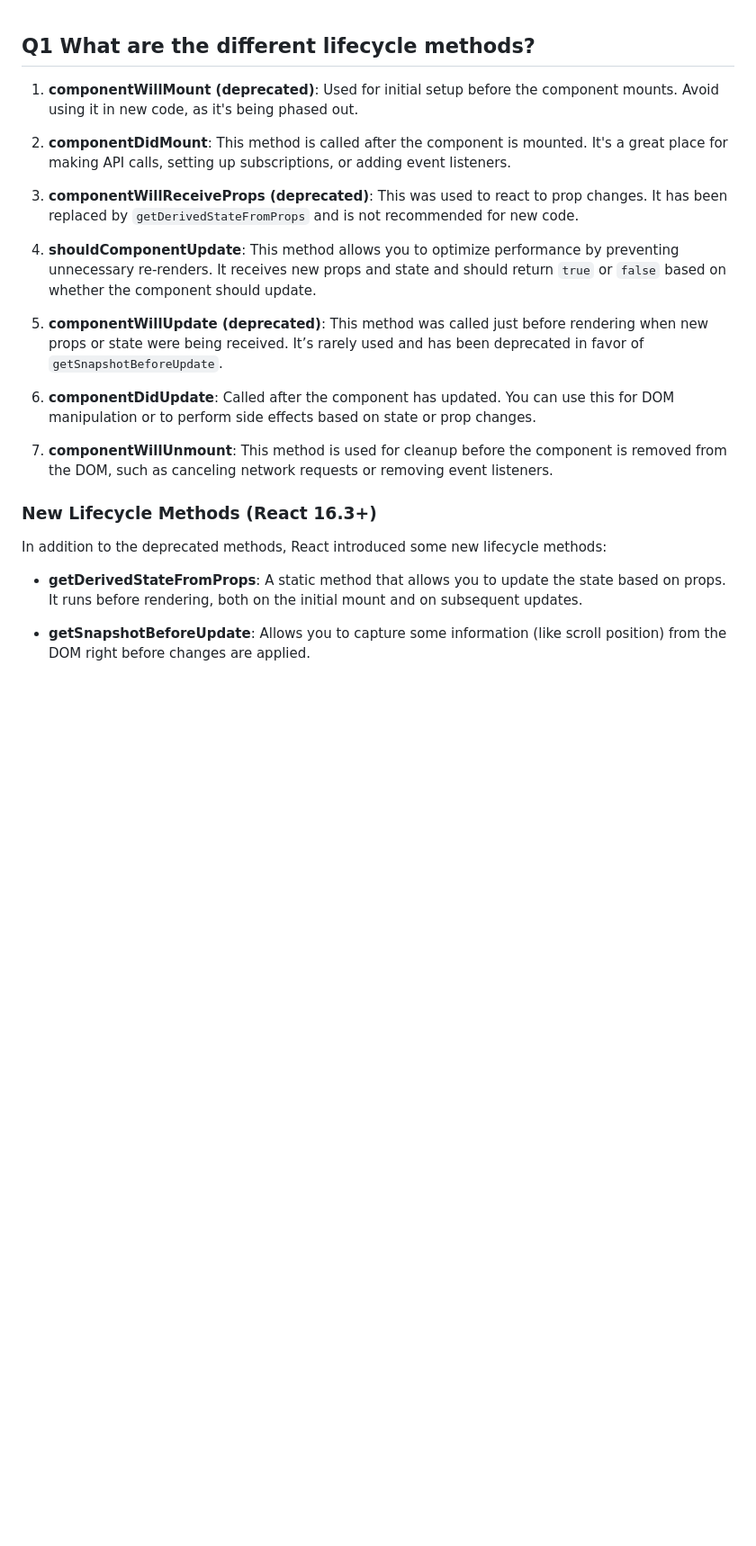
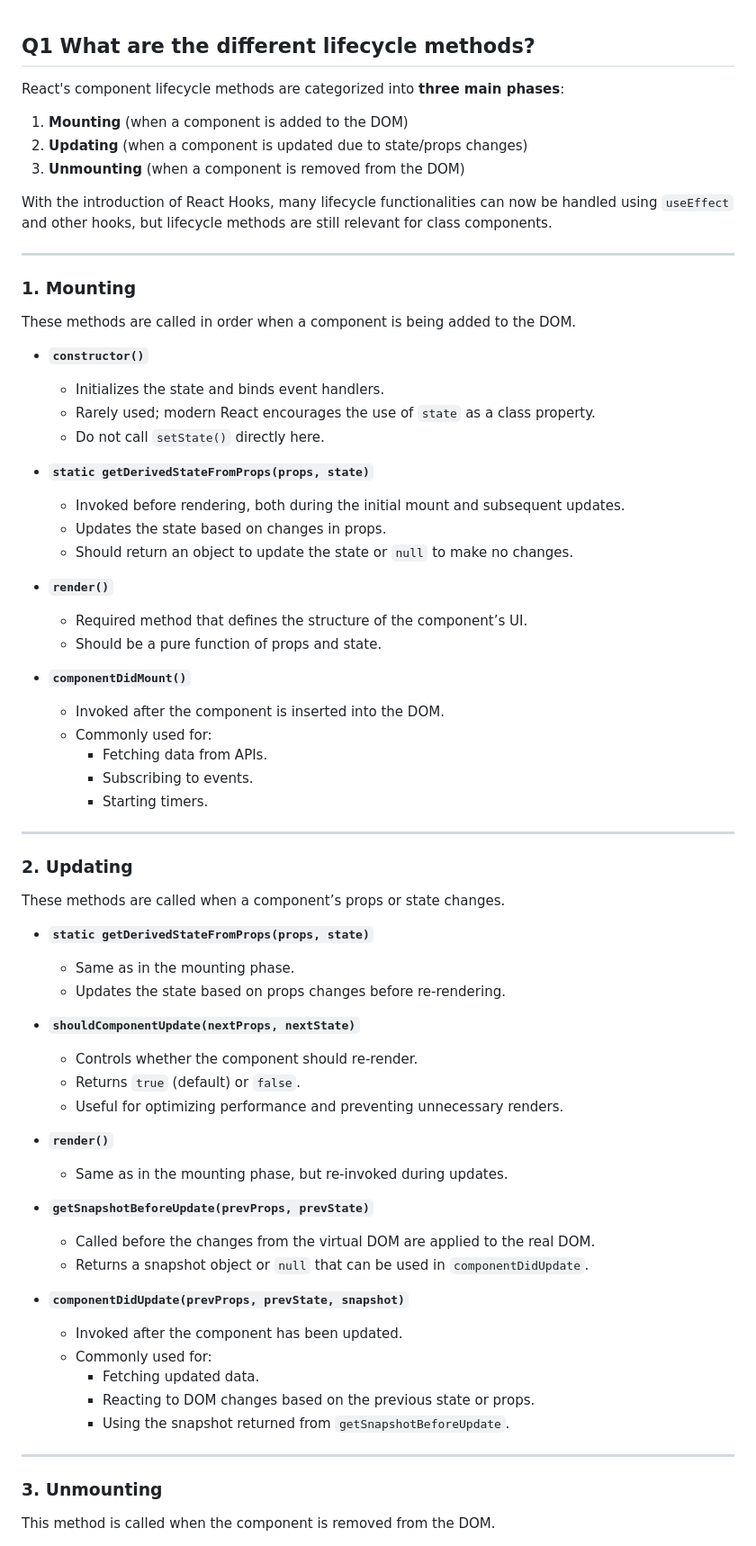
Before and after one commit to Arpan3211/Notes, a Markdown page: REACTJS.md, the part around one of its changes. Shown at 90% size. Drawn GitHub-style; blank space fills up the shorter version.

Commit message:
lifecycle

```diff
--- a/REACTJS.md
+++ b/REACTJS.md
@@ -1,23 +1,69 @@
 ## Q1 What are the different lifecycle methods?
 
-1. **componentWillMount (deprecated)**: Used for initial setup before the component mounts. Avoid using it in new code, as it's being phased out.
+React's component lifecycle methods are categorized into **three main phases**:
 
-2. **componentDidMount**: This method is called after the component is mounted. It's a great place for making API calls, setting up subscriptions, or adding event listeners.
+1. **Mounting** (when a component is added to the DOM)
+2. **Updating** (when a component is updated due to state/props changes)
+3. **Unmounting** (when a component is removed from the DOM)
 
-3. **componentWillReceiveProps (deprecated)**: This was used to react to prop changes. It has been replaced by `getDerivedStateFromProps` and is not recommended for new code.
+With the introduction of React Hooks, many lifecycle functionalities can now be handled using `useEffect` and other hooks, but lifecycle methods are still relevant for class components.
 
-4. **shouldComponentUpdate**: This method allows you to optimize performance by preventing unnecessary re-renders. It receives new props and state and should return `true` or `false` based on whether the component should update.
+---
 
-5. **componentWillUpdate (deprecated)**: This method was called just before rendering when new props or state were being received. It’s rarely used and has been deprecated in favor of `getSnapshotBeforeUpdate`.
+### **1. Mounting**
+These methods are called in order when a component is being added to the DOM.
 
-6. **componentDidUpdate**: Called after the component has updated. You can use this for DOM manipulation or to perform side effects based on state or prop changes.
+- **`constructor()`**
+  - Initializes the state and binds event handlers.
+  - Rarely used; modern React encourages the use of `state` as a class property.
+  - Do not call `setState()` directly here.
 
-7. **componentWillUnmount**: This method is used for cleanup before the component is removed from the DOM, such as canceling network requests or removing event listeners.
+- **`static getDerivedStateFromProps(props, state)`**
+  - Invoked before rendering, both during the initial mount and subsequent updates.
+  - Updates the state based on changes in props.
+  - Should return an object to update the state or `null` to make no changes.
 
-### New Lifecycle Methods (React 16.3+)
+- **`render()`**
+  - Required method that defines the structure of the component’s UI.
+  - Should be a pure function of props and state.
 
-In addition to the deprecated methods, React introduced some new lifecycle methods:
+- **`componentDidMount()`**
+  - Invoked after the component is inserted into the DOM.
+  - Commonly used for:
+    - Fetching data from APIs.
+    - Subscribing to events.
+    - Starting timers.
 
-- **getDerivedStateFromProps**: A static method that allows you to update the state based on props. It runs before rendering, both on the initial mount and on subsequent updates.
+---
 
-- **getSnapshotBeforeUpdate**: Allows you to capture some information (like scroll position) from the DOM right before changes are applied.
+### **2. Updating**
+These methods are called when a component’s props or state changes.
+
+- **`static getDerivedStateFromProps(props, state)`**
+  - Same as in the mounting phase.
+  - Updates the state based on props changes before re-rendering.
+
+- **`shouldComponentUpdate(nextProps, nextState)`**
+  - Controls whether the component should re-render.
+  - Returns `true` (default) or `false`.
+  - Useful for optimizing performance and preventing unnecessary renders.
+
+- **`render()`**
+  - Same as in the mounting phase, but re-invoked during updates.
+
+- **`getSnapshotBeforeUpdate(prevProps, prevState)`**
+  - Called before the changes from the virtual DOM are applied to the real DOM.
+  - Returns a snapshot object or `null` that can be used in `componentDidUpdate`.
+
+- **`componentDidUpdate(prevProps, prevState, snapshot)`**
+  - Invoked after the component has been updated.
+  - Commonly used for:
+    - Fetching updated data.
+    - Reacting to DOM changes based on the previous state or props.
+    - Using the snapshot returned from `getSnapshotBeforeUpdate`.
+
+---
+
+### **3. Unmounting**
+This method is called when the component is removed from the DOM.
+
```
Also changed, not shown: other parts of REACTJS.md (+102 -0 lines).
